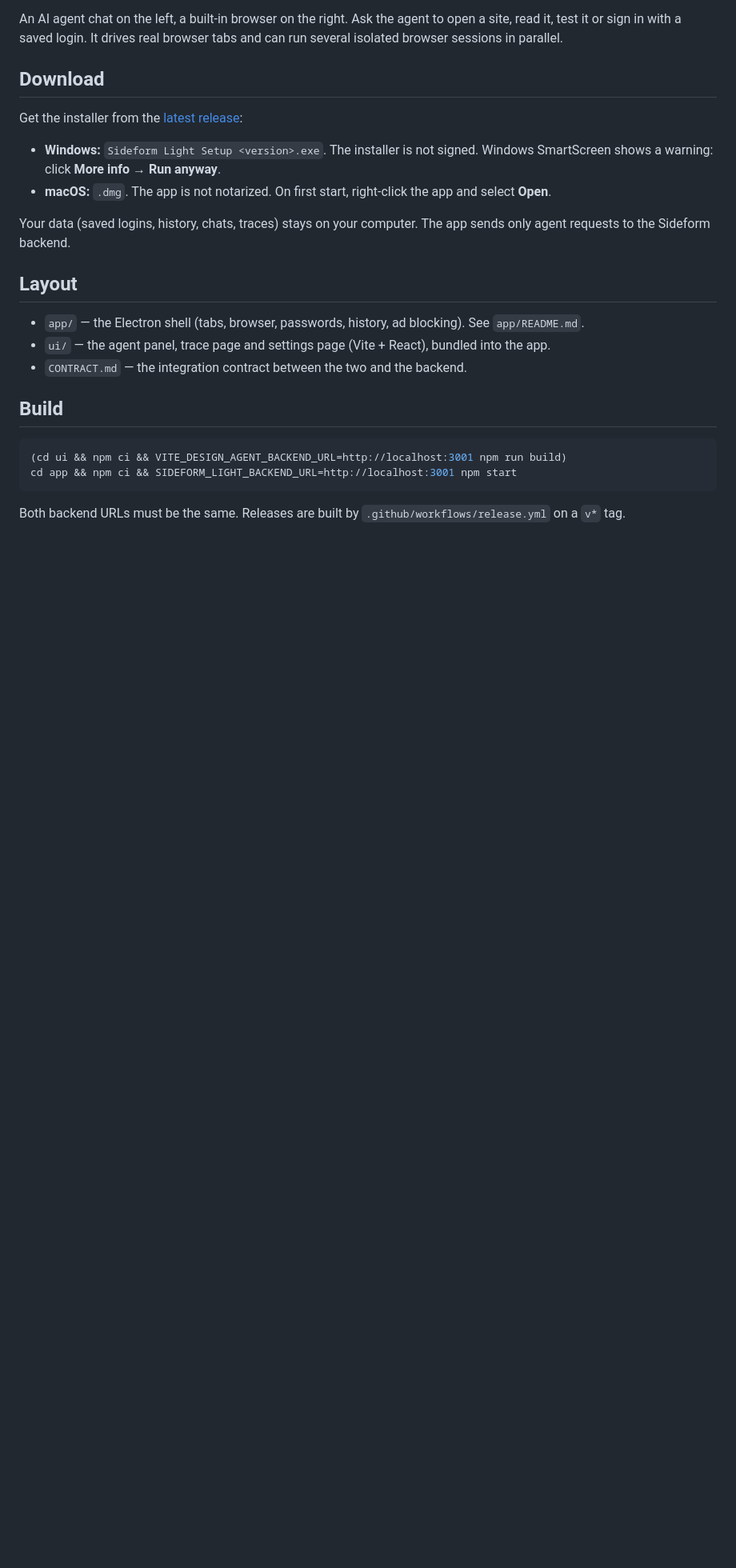
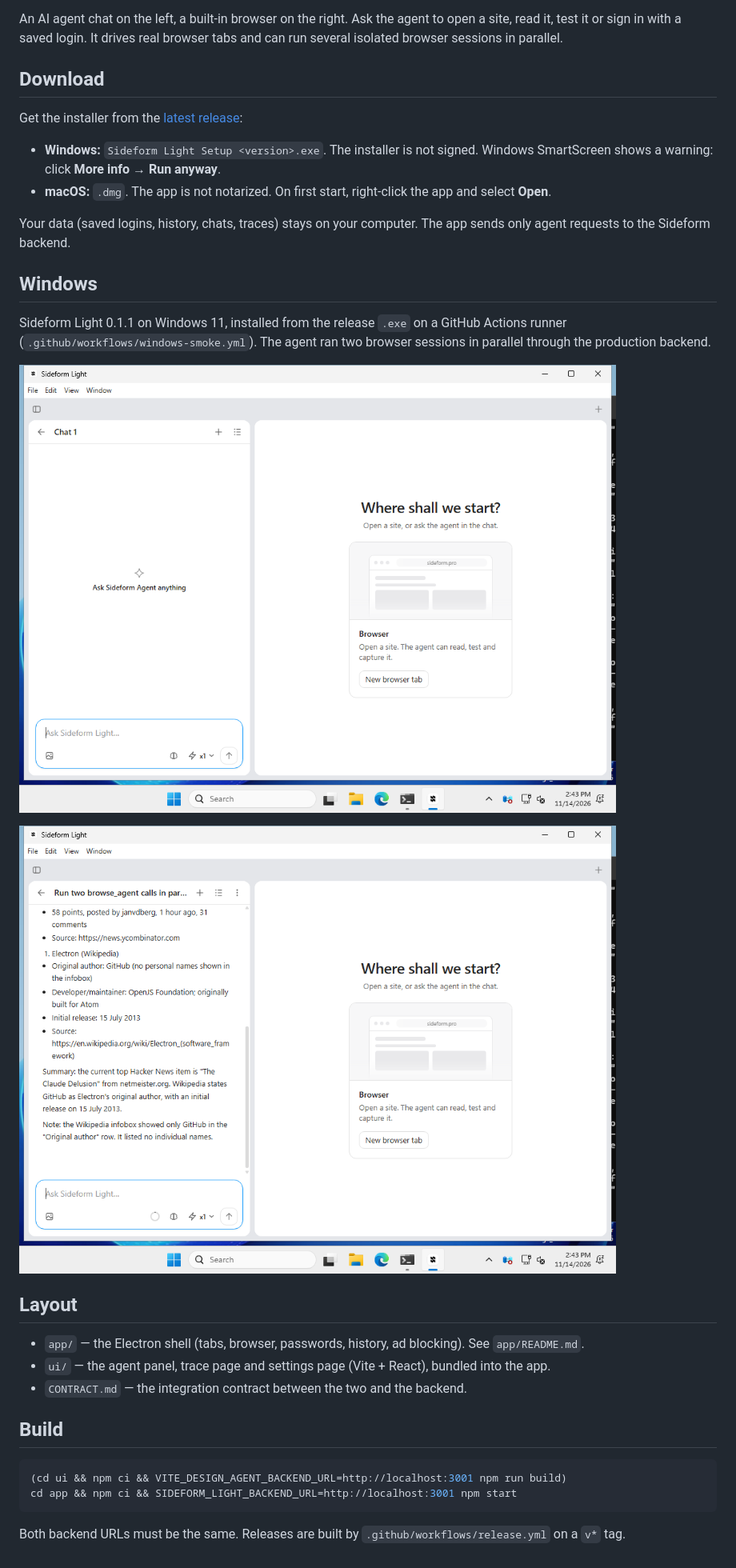
Before and after one commit to dan-rozhkov/sideform-light, a Markdown page: README.md, the part around the change. Shown at 80% size. Rendered like a GitHub page; pictures changed too: docs/screenshots/windows-agent-answer.png (added), docs/screenshots/windows-start.png (added); blank space fills up the shorter version.

Commit message:
docs: Windows screenshots from the smoke run
Co-Authored-By: Claude Opus 5.5 <noreply@anthropic.com>

```diff
--- a/README.md
+++ b/README.md
@@ -15,6 +15,15 @@ Get the installer from the [latest release](https://github.com/dan-rozhkov/sidef
 Your data (saved logins, history, chats, traces) stays on your computer. The app sends only agent
 requests to the Sideform backend.
 
+## Windows
+
+Sideform Light 0.1.1 on Windows 11, installed from the release `.exe` on a GitHub Actions runner
+(`.github/workflows/windows-smoke.yml`). The agent ran two browser sessions in parallel through the production backend.
+
+![Sideform Light on Windows: start](docs/screenshots/windows-start.png)
+
+![Sideform Light on Windows: the agent answer](docs/screenshots/windows-agent-answer.png)
+
 ## Layout
 
 - `app/` — the Electron shell (tabs, browser, passwords, history, ad blocking). See `app/README.md`.
```
